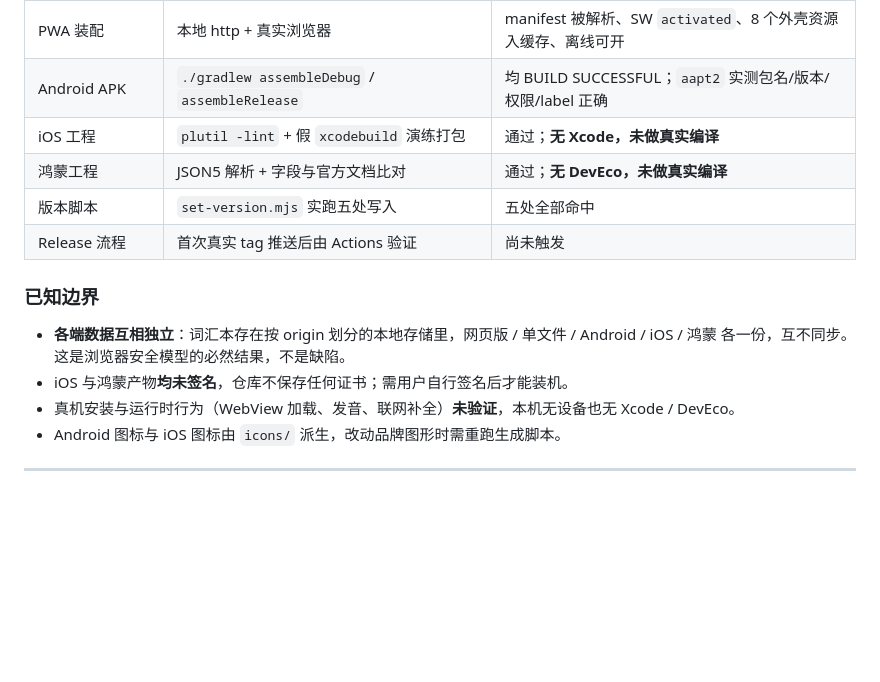
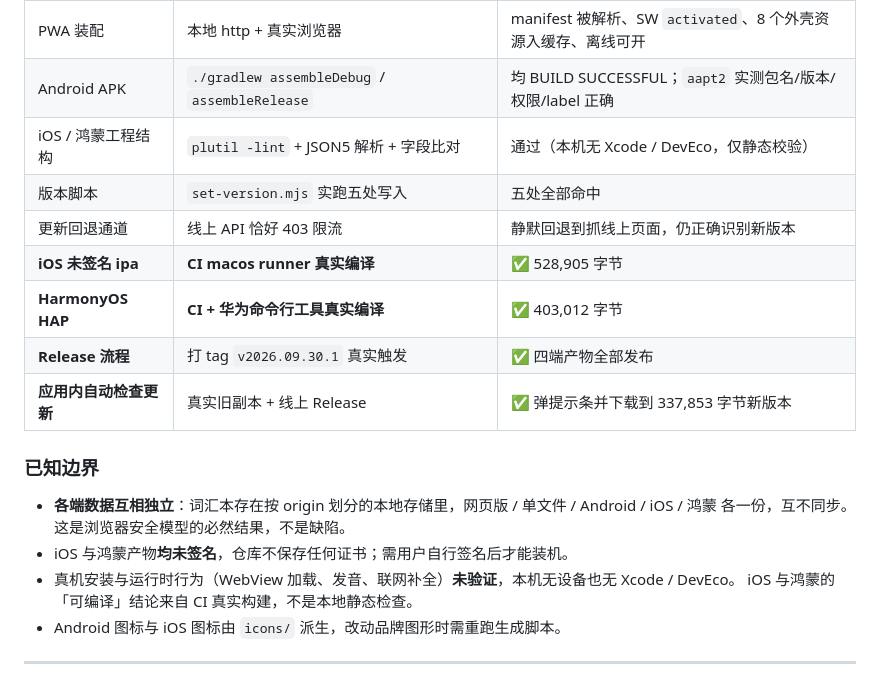
Before and after one commit to geek-xin/vocabulary-notebook, a Markdown page: docs/history.md, the part around the change. Rendered like a GitHub page; blank space fills up the shorter version.

```diff
--- a/docs/history.md
+++ b/docs/history.md
@@ -74,10 +74,13 @@ CI 会校验 `APP_VERSION` 与 tag 一致，不一致直接失败。
 | Service Worker 行为 | `node scripts/test-sw.mjs`（Node 里跑假 SW 作用域） | 22 项断言全通过 |
 | PWA 装配 | 本地 http + 真实浏览器 | manifest 被解析、SW `activated`、8 个外壳资源入缓存、离线可开 |
 | Android APK | `./gradlew assembleDebug` / `assembleRelease` | 均 BUILD SUCCESSFUL；`aapt2` 实测包名/版本/权限/label 正确 |
-| iOS 工程 | `plutil -lint` + 假 `xcodebuild` 演练打包 | 通过；**无 Xcode，未做真实编译** |
-| 鸿蒙工程 | JSON5 解析 + 字段与官方文档比对 | 通过；**无 DevEco，未做真实编译** |
+| iOS / 鸿蒙工程结构 | `plutil -lint` + JSON5 解析 + 字段比对 | 通过（本机无 Xcode / DevEco，仅静态校验） |
 | 版本脚本 | `set-version.mjs` 实跑五处写入 | 五处全部命中 |
-| Release 流程 | 首次真实 tag 推送后由 Actions 验证 | 尚未触发 |
+| 更新回退通道 | 线上 API 恰好 403 限流 | 静默回退到抓线上页面，仍正确识别新版本 |
+| **iOS 未签名 ipa** | **CI macos runner 真实编译** | ✅ 528,905 字节 |
+| **HarmonyOS HAP** | **CI + 华为命令行工具真实编译** | ✅ 403,012 字节 |
+| **Release 流程** | 打 tag `v2026.09.30.1` 真实触发 | ✅ 四端产物全部发布 |
+| **应用内自动检查更新** | 真实旧副本 + 线上 Release | ✅ 弹提示条并下载到 337,853 字节新版本 |
 
 ### 已知边界
 
@@ -85,6 +88,7 @@ CI 会校验 `APP_VERSION` 与 tag 一致，不一致直接失败。
   各一份，互不同步。这是浏览器安全模型的必然结果，不是缺陷。
 - iOS 与鸿蒙产物**均未签名**，仓库不保存任何证书；需用户自行签名后才能装机。
 - 真机安装与运行时行为（WebView 加载、发音、联网补全）**未验证**，本机无设备也无 Xcode / DevEco。
+  iOS 与鸿蒙的「可编译」结论来自 CI 真实构建，不是本地静态检查。
 - Android 图标与 iOS 图标由 `icons/` 派生，改动品牌图形时需重跑生成脚本。
 
 ---
```
Also changed, not shown: README.md (+2 -0 lines), docs/multi-platform.md (+39 -7 lines).
